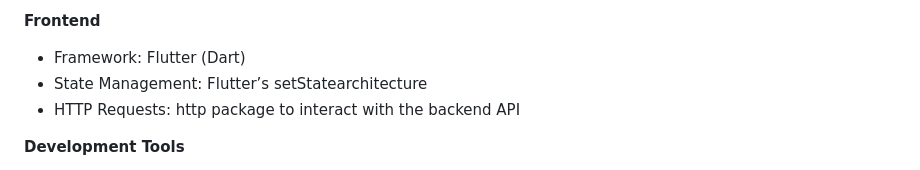
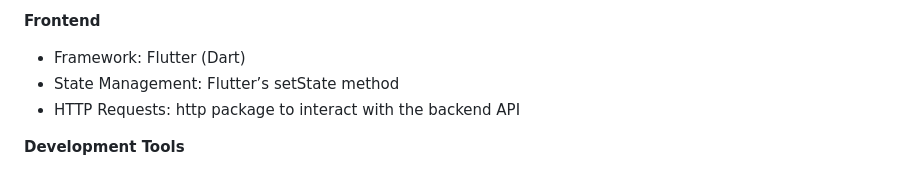
Before and after one commit to ghofranaaa/renty_application, a Markdown page: renty/README.md, the part around the change printed below. Rendered like a GitHub page.

```diff
--- a/renty/README.md
+++ b/renty/README.md
@@ -98,7 +98,7 @@ Since the app is not deployed, you need to run it locally. Follow the steps belo
 **Frontend**
 
 - Framework: Flutter (Dart)
-- State Management: Flutter’s setStatearchitecture
+- State Management: Flutter’s setState method
 - HTTP Requests: http package to interact with the backend API
 
 
```
Also changed, not shown: other parts of renty/README.md (+1 -1 lines).
